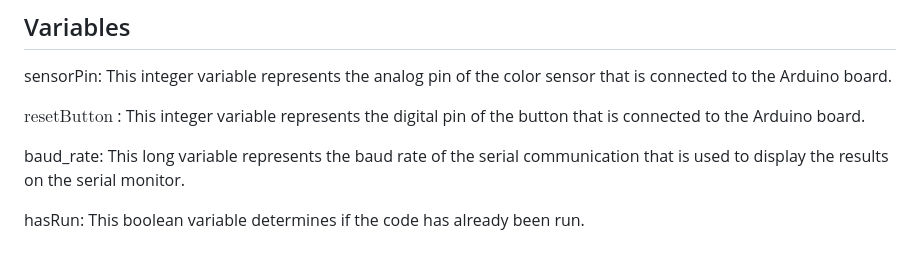
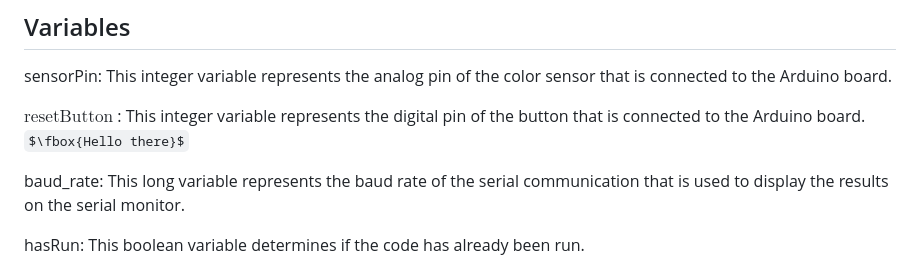
Before and after one commit to VasilakiG/RandomProjects, a Markdown page: Pendulum/pendulum/README.md, the part around the change. Rendered like a GitHub page; some formulas as TeX source.

```diff
--- a/Pendulum/pendulum/README.md
+++ b/Pendulum/pendulum/README.md
@@ -5,6 +5,7 @@ This code is written for Arduino boards, it uses the Arduino.h library to contro
 sensorPin: This integer variable represents the analog pin of the color sensor that is connected to the Arduino board.
 
 $\text{resetButton}$ : This integer variable represents the digital pin of the button that is connected to the Arduino board.
+$\fbox{Hello there}$
 
 baud_rate: This long variable represents the baud rate of the serial communication that is used to display the results on the serial monitor.
 
```
